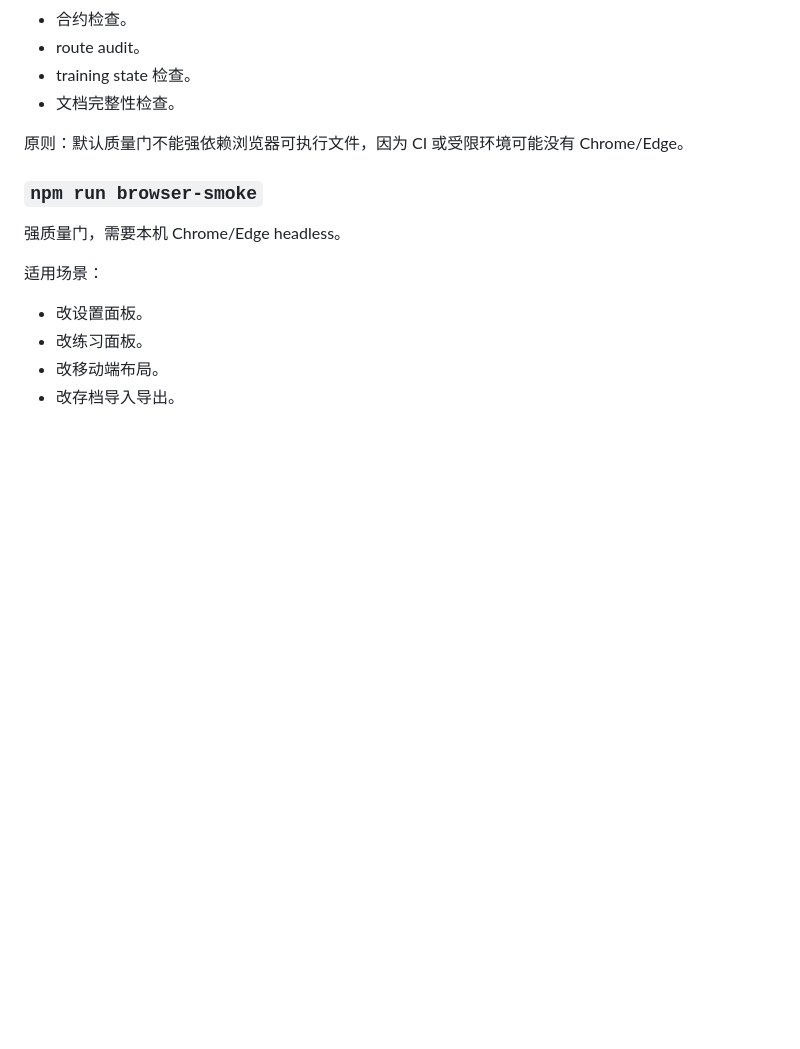
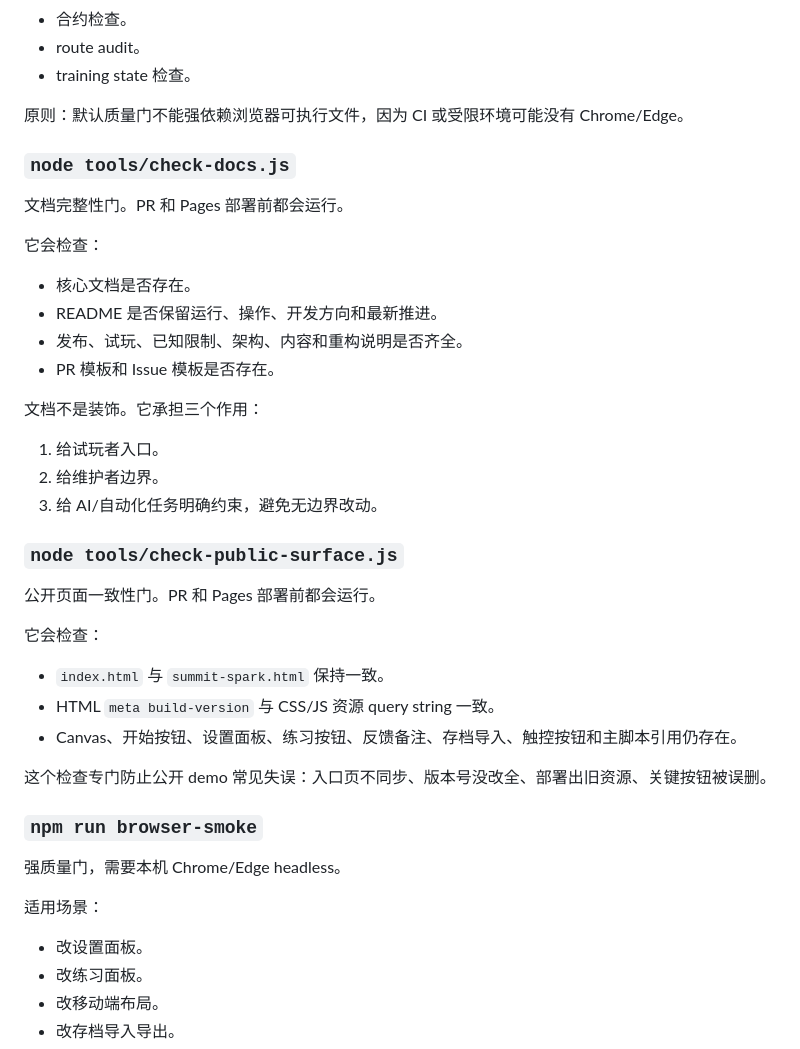
Before and after one commit to Lunora-Gather/summit-spark, a Markdown page: docs/QUALITY_GATES.md, the part around one of its changes. Rendered like a GitHub page; blank space fills up the shorter version.

```diff
--- a/docs/QUALITY_GATES.md
+++ b/docs/QUALITY_GATES.md
@@ -18,9 +18,37 @@
 - 合约检查。
 - route audit。
 - training state 检查。
-- 文档完整性检查。
 
 原则：默认质量门不能强依赖浏览器可执行文件，因为 CI 或受限环境可能没有 Chrome/Edge。
+
+### `node tools/check-docs.js`
+
+文档完整性门。PR 和 Pages 部署前都会运行。
+
+它会检查：
+
+- 核心文档是否存在。
+- README 是否保留运行、操作、开发方向和最新推进。
+- 发布、试玩、已知限制、架构、内容和重构说明是否齐全。
+- PR 模板和 Issue 模板是否存在。
+
+文档不是装饰。它承担三个作用：
+
+1. 给试玩者入口。
+2. 给维护者边界。
+3. 给 AI/自动化任务明确约束，避免无边界改动。
+
+### `node tools/check-public-surface.js`
+
+公开页面一致性门。PR 和 Pages 部署前都会运行。
+
+它会检查：
+
+- `index.html` 与 `summit-spark.html` 保持一致。
+- HTML `meta build-version` 与 CSS/JS 资源 query string 一致。
+- Canvas、开始按钮、设置面板、练习按钮、反馈备注、存档导入、触控按钮和主脚本引用仍存在。
+
+这个检查专门防止公开 demo 常见失误：入口页不同步、版本号没改全、部署出旧资源、关键按钮被误删。
 
 ### `npm run browser-smoke`
 
```
Also changed, not shown: other parts of docs/QUALITY_GATES.md (+11 -24 lines).
